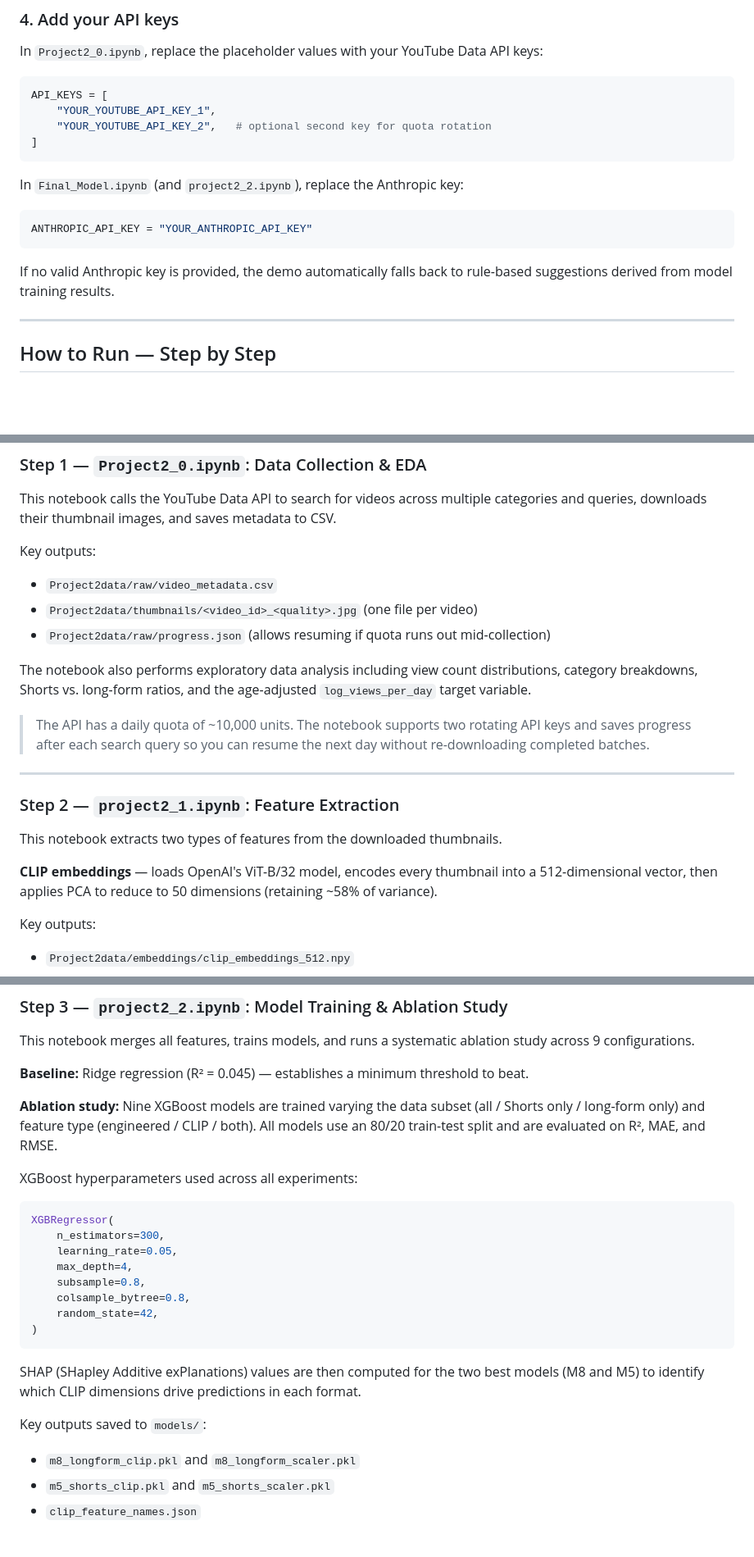
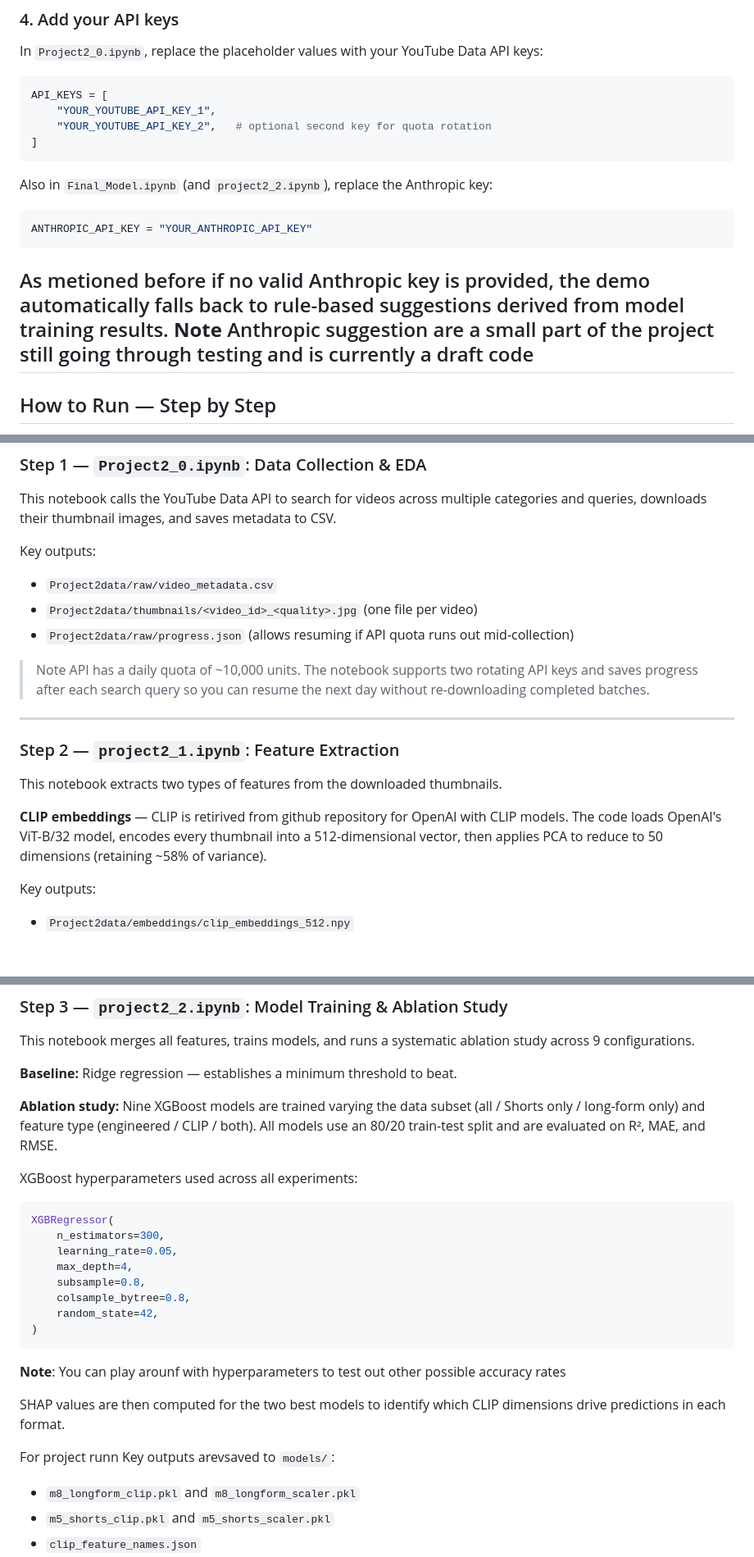
Before and after one commit to hanamd/Practicum, a Markdown page: practicum 2/README.md, 3 parts joined by grey strips. Shown at 82% size. Drawn GitHub-style; blank space fills up the shorter version.

````diff
--- a/practicum 2/README.md
+++ b/practicum 2/README.md
@@ -123,14 +123,14 @@ API_KEYS = [
 ]
 ```
 
-In `Final_Model.ipynb` (and `project2_2.ipynb`), replace the Anthropic key:
+Also in `Final_Model.ipynb` (and `project2_2.ipynb`), replace the Anthropic key:
 
 ```python
 ANTHROPIC_API_KEY = "YOUR_ANTHROPIC_API_KEY"
 ```
 
-If no valid Anthropic key is provided, the demo automatically falls back to rule-based suggestions derived from model training results.
-
+As metioned before if no valid Anthropic key is provided, the demo automatically falls back to rule-based suggestions derived from model training results.
+**Note** Anthropic suggestion are a small part of the project still going through testing and is currently a draft code
 ---
 
 ## How to Run — Step by Step
@@ -144,11 +144,11 @@ This notebook calls the YouTube Data API to search for videos across multiple ca
 Key outputs:
 - `Project2data/raw/video_metadata.csv`
 - `Project2data/thumbnails/<video_id>_<quality>.jpg` (one file per video)
-- `Project2data/raw/progress.json` (allows resuming if quota runs out mid-collection)
+- `Project2data/raw/progress.json` (allows resuming if API quota runs out mid-collection)
 
-The notebook also performs exploratory data analysis including view count distributions, category breakdowns, Shorts vs. long-form ratios, and the age-adjusted `log_views_per_day` target variable.
 
-> The API has a daily quota of ~10,000 units. The notebook supports two rotating API keys and saves progress after each search query so you can resume the next day without re-downloading completed batches.
+
+> Note API has a daily quota of ~10,000 units. The notebook supports two rotating API keys and saves progress after each search query so you can resume the next day without re-downloading completed batches.
 
 ---
 
@@ -156,7 +156,7 @@ The notebook also performs exploratory data analysis including view count distri
 
 This notebook extracts two types of features from the downloaded thumbnails.
 
-**CLIP embeddings** — loads OpenAI's ViT-B/32 model, encodes every thumbnail into a 512-dimensional vector, then applies PCA to reduce to 50 dimensions (retaining ~58% of variance).
+**CLIP embeddings** — CLIP is retirived from github repository for OpenAI with CLIP models. The code loads OpenAI's ViT-B/32 model, encodes every thumbnail into a 512-dimensional vector, then applies PCA to reduce to 50 dimensions (retaining ~58% of variance).
 
 Key outputs:
 - `Project2data/embeddings/clip_embeddings_512.npy`
@@ -185,7 +185,7 @@ Key output:
 
 This notebook merges all features, trains models, and runs a systematic ablation study across 9 configurations.
 
-**Baseline:** Ridge regression (R² = 0.045) — establishes a minimum threshold to beat.
+**Baseline:** Ridge regression  — establishes a minimum threshold to beat.
 
 **Ablation study:** Nine XGBoost models are trained varying the data subset (all / Shorts only / long-form only) and feature type (engineered / CLIP / both). All models use an 80/20 train-test split and are evaluated on R², MAE, and RMSE.
 
@@ -201,10 +201,11 @@ XGBRegressor(
     random_state=42,
 )
 ```
+**Note**: You can play arounf with hyperparameters to test out other possible accuracy rates
 
-SHAP (SHapley Additive exPlanations) values are then computed for the two best models (M8 and M5) to identify which CLIP dimensions drive predictions in each format.
+SHAP values are then computed for the two best models to identify which CLIP dimensions drive predictions in each format.
 
-Key outputs saved to `models/`:
+For project runn Key outputs arevsaved to `models/`:
 - `m8_longform_clip.pkl` and `m8_longform_scaler.pkl`
 - `m5_shorts_clip.pkl` and `m5_shorts_scaler.pkl`
 - `clip_feature_names.json`
````
Also changed, not shown: other parts of practicum 2/README.md (+10 -32 lines).
